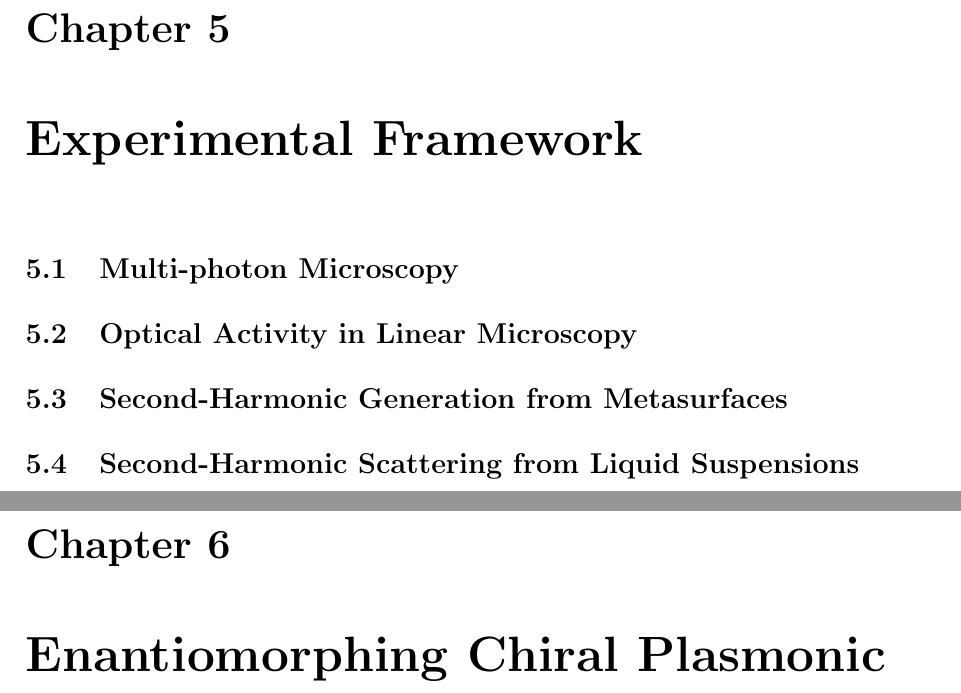
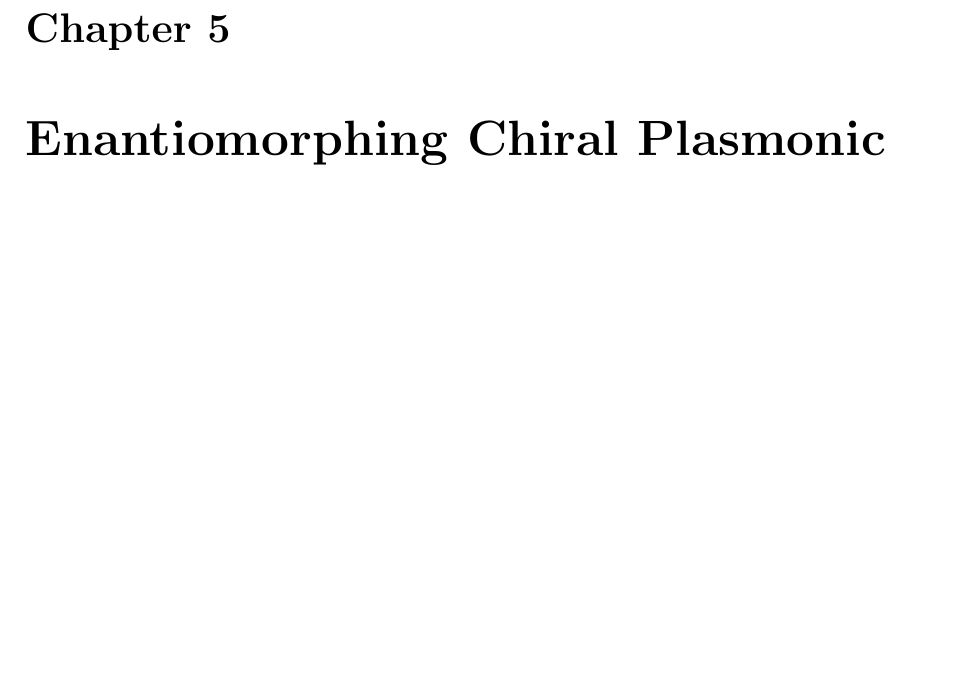
Before and after one commit to jtc42/ThesisUoB, a LaTeX thesis (main.tex, which reads sections/Framework.tex): two parts of pages 11 and 12 of 42 before the commit and part of page 11 of 41 after it, the two joined at a grey line, cut so that both start at the same text, the shorter picture padded with empty space. Compiled offline with pdfLaTeX.

Commit message:
Removed framework section

```diff
--- a/sections/Framework.tex
+++ /dev/null
@@ -1,9 +0,0 @@
-\chapter{Experimental Framework}\label{sec:Framework}
-
-\section{Multi-photon Microscopy}
-
-\section{Optical Activity in Linear Microscopy}
-
-\section{Second-Harmonic Generation from Metasurfaces}
-
-\section{Second-Harmonic Scattering from Liquid Suspensions}
```
Also changed, not shown: main.tex (+0 -2 lines), sections/publications.tex (deleted).
